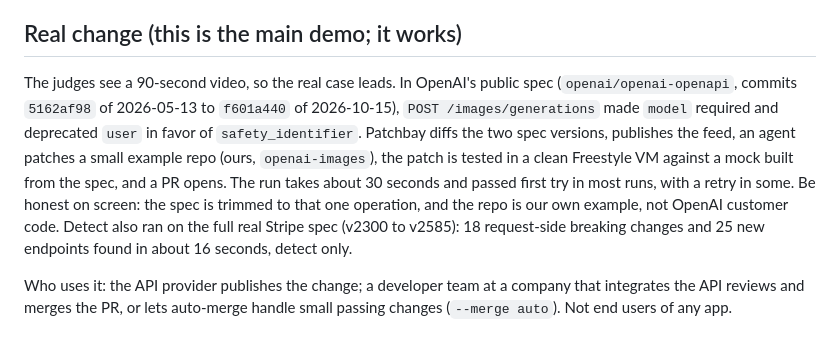
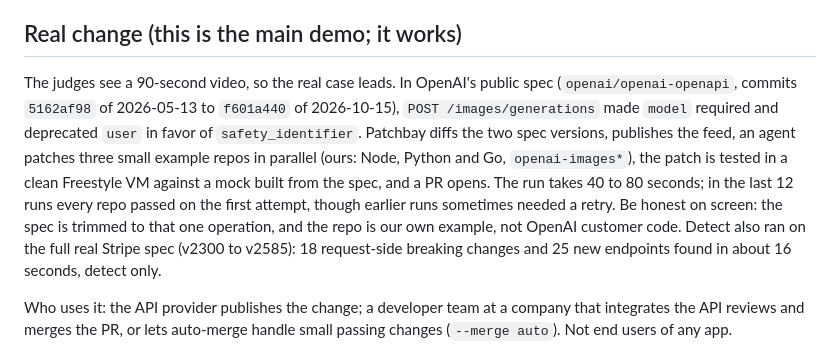
Before and after one commit to hayobro7512/api-patchbay, a Markdown page: PROJECT_DESCRIPTION.md, the part around the change. Rendered like a GitHub page.

```diff
--- a/PROJECT_DESCRIPTION.md
+++ b/PROJECT_DESCRIPTION.md
@@ -40,7 +40,7 @@ Plain-language gloss for the audience: a pull request (PR) is a proposal to chan
 
 ## Real change (this is the main demo; it works)
 
-The judges see a 90-second video, so the real case leads. In OpenAI's public spec (`openai/openai-openapi`, commits `5162af98` of 2026-05-13 to `f601a440` of 2026-10-15), `POST /images/generations` made `model` required and deprecated `user` in favor of `safety_identifier`. Patchbay diffs the two spec versions, publishes the feed, an agent patches a small example repo (ours, `openai-images`), the patch is tested in a clean Freestyle VM against a mock built from the spec, and a PR opens. The run takes about 30 seconds and passed first try in most runs, with a retry in some. Be honest on screen: the spec is trimmed to that one operation, and the repo is our own example, not OpenAI customer code. Detect also ran on the full real Stripe spec (v2300 to v2585): 18 request-side breaking changes and 25 new endpoints found in about 16 seconds, detect only.
+The judges see a 90-second video, so the real case leads. In OpenAI's public spec (`openai/openai-openapi`, commits `5162af98` of 2026-05-13 to `f601a440` of 2026-10-15), `POST /images/generations` made `model` required and deprecated `user` in favor of `safety_identifier`. Patchbay diffs the two spec versions, publishes the feed, an agent patches three small example repos in parallel (ours: Node, Python and Go, `openai-images*`), the patch is tested in a clean Freestyle VM against a mock built from the spec, and a PR opens. The run takes 40 to 80 seconds; in the last 12 runs every repo passed on the first attempt, though earlier runs sometimes needed a retry. Be honest on screen: the spec is trimmed to that one operation, and the repo is our own example, not OpenAI customer code. Detect also ran on the full real Stripe spec (v2300 to v2585): 18 request-side breaking changes and 25 new endpoints found in about 16 seconds, detect only.
 
 Who uses it: the API provider publishes the change; a developer team at a company that integrates the API reviews and merges the PR, or lets auto-merge handle small passing changes (`--merge auto`). Not end users of any app.
 
```
Also changed, not shown: README.md (+1 -1 lines), video-presentation/VIDEO_SCRIPT.md (+4 -3 lines).
